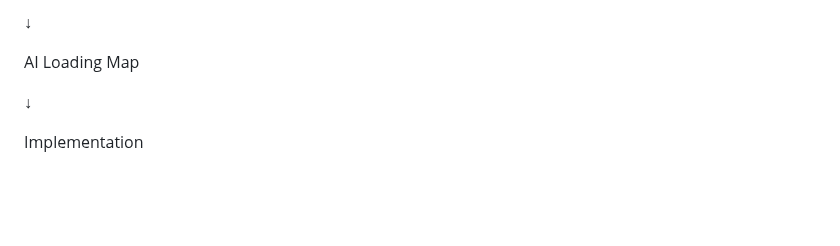
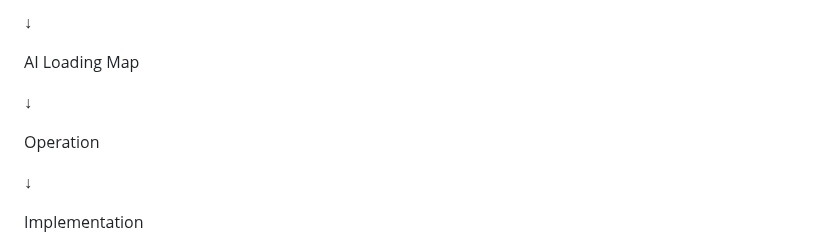
Before and after one commit to iekau-prep/antigravity-brain, a Markdown page: brain/operations/ai_loading_map.md, the part around the change. Drawn GitHub-style; blank space fills up the shorter version.

Commit message:
Update ai_loading_map.md
Relationship の責務階層だけ修正

```diff
--- a/brain/operations/ai_loading_map.md
+++ b/brain/operations/ai_loading_map.md
@@ -90,6 +90,10 @@ AI Role Architecture
 ↓
 
 AI Loading Map
+
+↓
+
+Operation
 
 ↓
 
```
